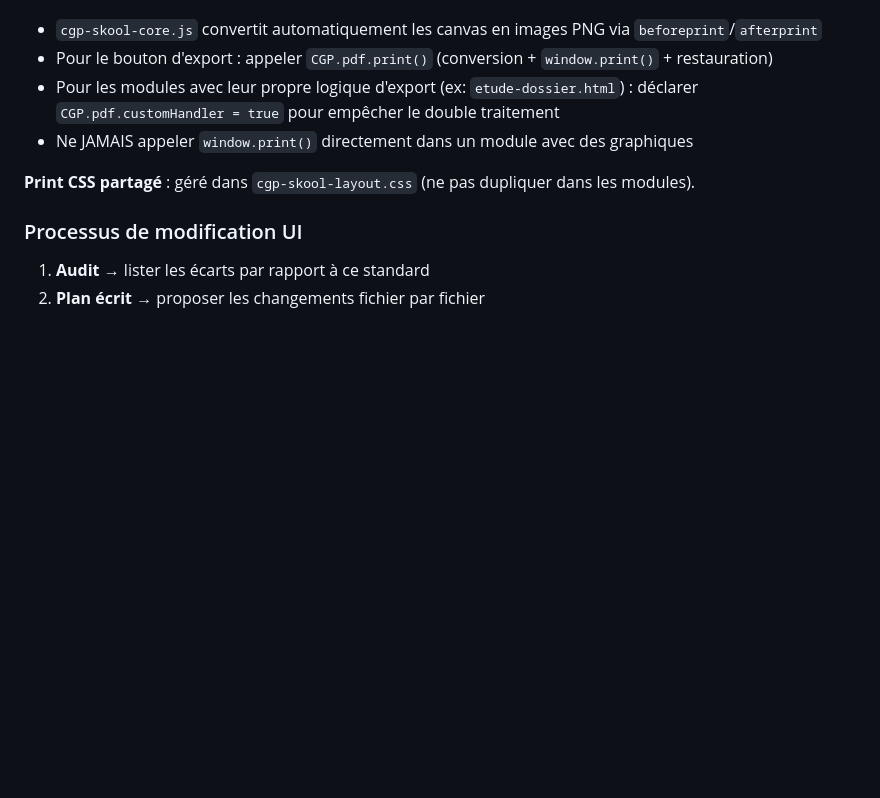
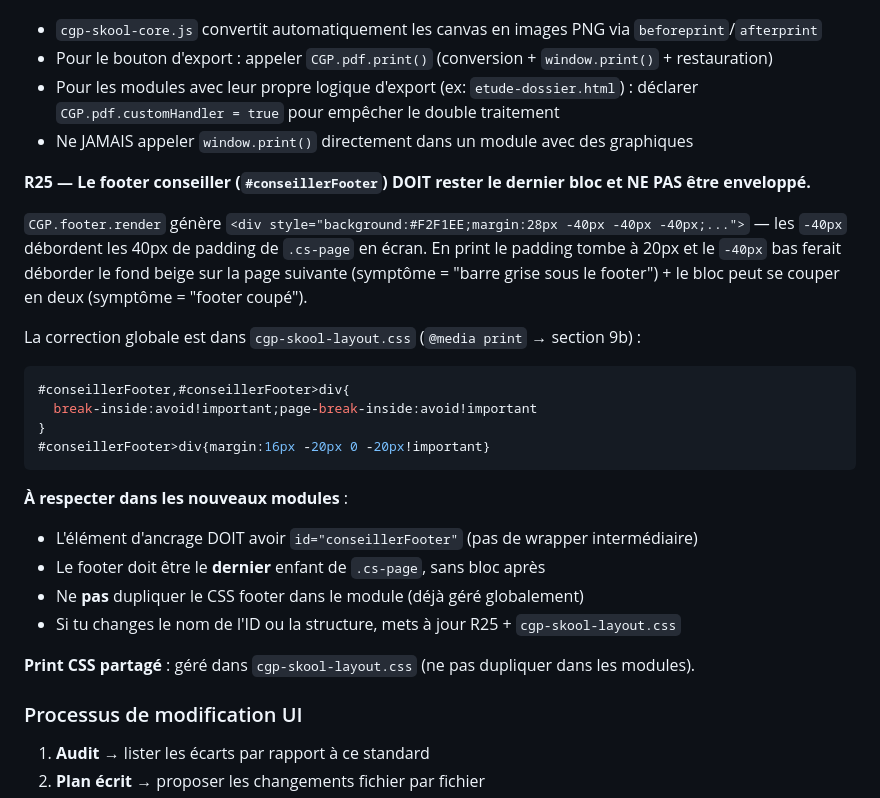
Before and after one commit to adussourd-pp/cgpskool, a Markdown page: CLAUDE.md, the part around the change. Rendered like a GitHub page; blank space fills up the shorter version.

Commit message:
CLAUDE.md: add R25 — footer conseiller print rules (anti-bleed + anti-split)
Documente la règle globale posée dans cgp-skool-layout.css pour que les
prochains modules ne cassent pas le contrat : id="conseillerFooter",
dernier enfant de .cs-page, pas de CSS footer dupliqué.

https://claude.ai/code/session_01HgfPczQ1Fci6tYdGBjLNmE

````diff
--- a/CLAUDE.md
+++ b/CLAUDE.md
@@ -344,6 +344,24 @@ Les `<canvas>` apparaissent vides/blancs en impression. Solution :
 - Pour les modules avec leur propre logique d'export (ex: `etude-dossier.html`) : déclarer `CGP.pdf.customHandler = true` pour empêcher le double traitement
 - Ne JAMAIS appeler `window.print()` directement dans un module avec des graphiques
 
+**R25 — Le footer conseiller (`#conseillerFooter`) DOIT rester le dernier bloc et NE PAS être enveloppé.**
+
+`CGP.footer.render` génère `<div style="background:#F2F1EE;margin:28px -40px -40px -40px;...">` — les `-40px` débordent les 40px de padding de `.cs-page` en écran. En print le padding tombe à 20px et le `-40px` bas ferait déborder le fond beige sur la page suivante (symptôme = "barre grise sous le footer") + le bloc peut se couper en deux (symptôme = "footer coupé").
+
+La correction globale est dans `cgp-skool-layout.css` (`@media print` → section 9b) :
+```css
+#conseillerFooter,#conseillerFooter>div{
+  break-inside:avoid!important;page-break-inside:avoid!important
+}
+#conseillerFooter>div{margin:16px -20px 0 -20px!important}
+```
+
+**À respecter dans les nouveaux modules** :
+- L'élément d'ancrage DOIT avoir `id="conseillerFooter"` (pas de wrapper intermédiaire)
+- Le footer doit être le **dernier** enfant de `.cs-page`, sans bloc après
+- Ne **pas** dupliquer le CSS footer dans le module (déjà géré globalement)
+- Si tu changes le nom de l'ID ou la structure, mets à jour R25 + `cgp-skool-layout.css`
+
 **Print CSS partagé** : géré dans `cgp-skool-layout.css` (ne pas dupliquer dans les modules).
 
 ### Processus de modification UI
````
